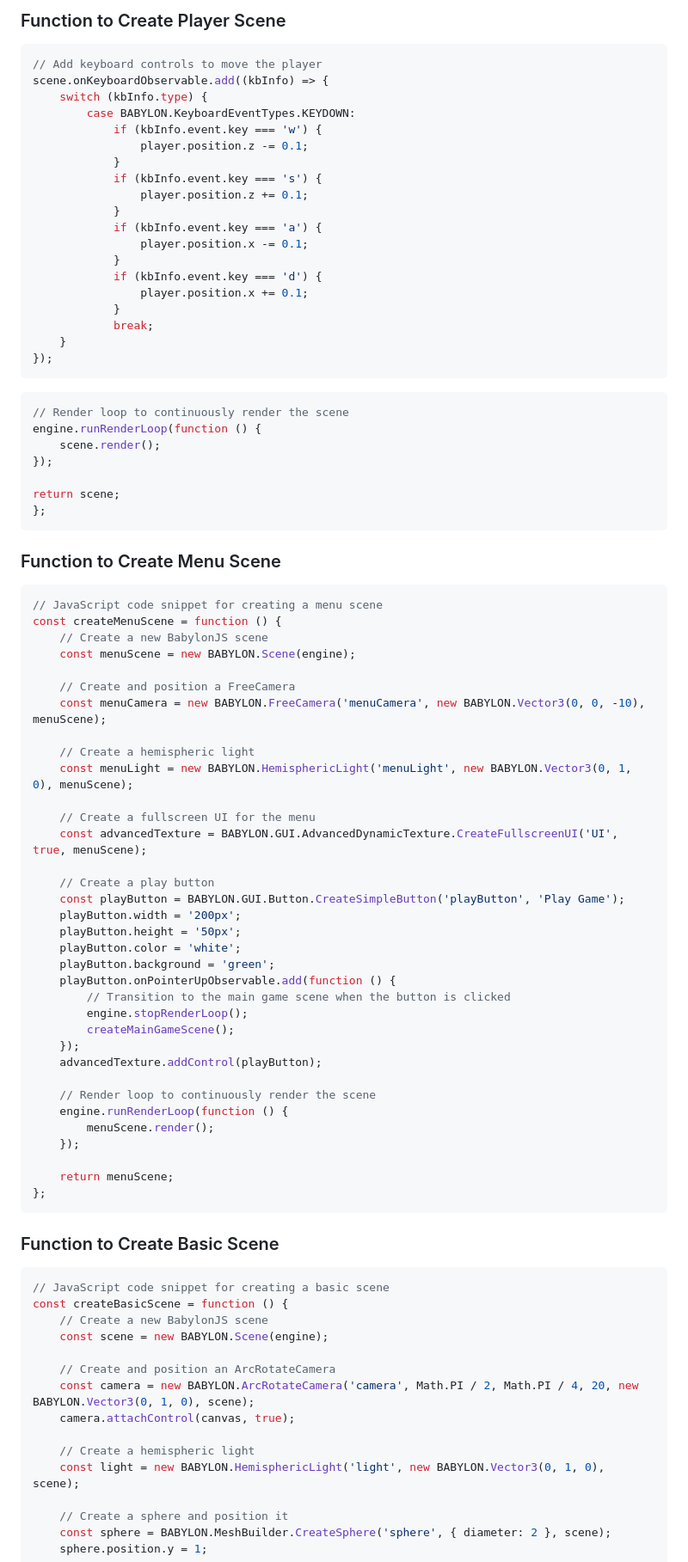
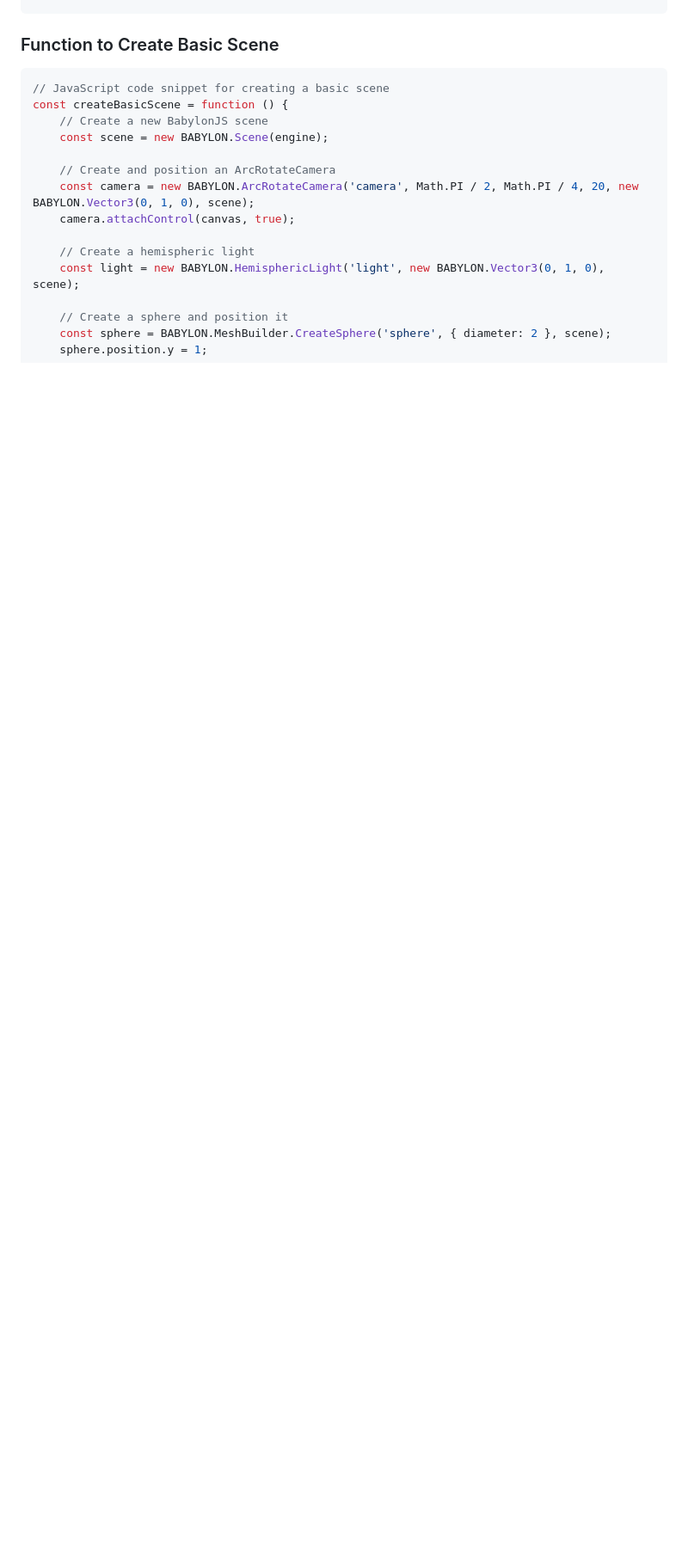
Before and after one commit to NullMK/B00381264JavaScriptFundamentalsResit, a Markdown page: B00381264JavaResit/documentation.md, the part around one of its changes. Shown at 86% size. Rendered like a GitHub page; blank space fills up the shorter version.

Commit message:
Duplicate removals and tweaks for the documentaion
Removal of duplicated code explanation left from previous itterations in the documentation.md. Some structural tweaks.

````diff
--- a/B00381264JavaResit/documentation.md
+++ b/B00381264JavaResit/documentation.md
@@ -184,74 +92,3 @@ const createMenuScene = function () {
-### Function to Create Player Scene
-
-```javascript
-// Add keyboard controls to move the player
-scene.onKeyboardObservable.add((kbInfo) => {
-    switch (kbInfo.type) {
-        case BABYLON.KeyboardEventTypes.KEYDOWN:
-            if (kbInfo.event.key === 'w') {
-                player.position.z -= 0.1;
-            }
-            if (kbInfo.event.key === 's') {
-                player.position.z += 0.1;
-            }
-            if (kbInfo.event.key === 'a') {
-                player.position.x -= 0.1;
-            }
-            if (kbInfo.event.key === 'd') {
-                player.position.x += 0.1;
-            }
-            break;
-    }
-});
-```
-
-```javascript
-// Render loop to continuously render the scene
-engine.runRenderLoop(function () {
-    scene.render();
-});
-
-return scene;
-};
-```
-
-### Function to Create Menu Scene
-```javascript
-// JavaScript code snippet for creating a menu scene
-const createMenuScene = function () {
-    // Create a new BabylonJS scene
-    const menuScene = new BABYLON.Scene(engine);
-
-    // Create and position a FreeCamera
-    const menuCamera = new BABYLON.FreeCamera('menuCamera', new BABYLON.Vector3(0, 0, -10), menuScene);
-
-    // Create a hemispheric light
-    const menuLight = new BABYLON.HemisphericLight('menuLight', new BABYLON.Vector3(0, 1, 0), menuScene);
-
-    // Create a fullscreen UI for the menu
-    const advancedTexture = BABYLON.GUI.AdvancedDynamicTexture.CreateFullscreenUI('UI', true, menuScene);
-
-    // Create a play button
-    const playButton = BABYLON.GUI.Button.CreateSimpleButton('playButton', 'Play Game');
-    playButton.width = '200px';
-    playButton.height = '50px';
-    playButton.color = 'white';
-    playButton.background = 'green';
-    playButton.onPointerUpObservable.add(function () {
-        // Transition to the main game scene when the button is clicked
-        engine.stopRenderLoop();
-        createMainGameScene();
-    });
-    advancedTexture.addControl(playButton);
-
-    // Render loop to continuously render the scene
-    engine.runRenderLoop(function () {
-        menuScene.render();
-    });
-
-    return menuScene;
-};
-```
 
 ### Function to Create Basic Scene
 ```javascript
````
Also changed, not shown: other parts of B00381264JavaResit/documentation.md (+62 -129 lines).
